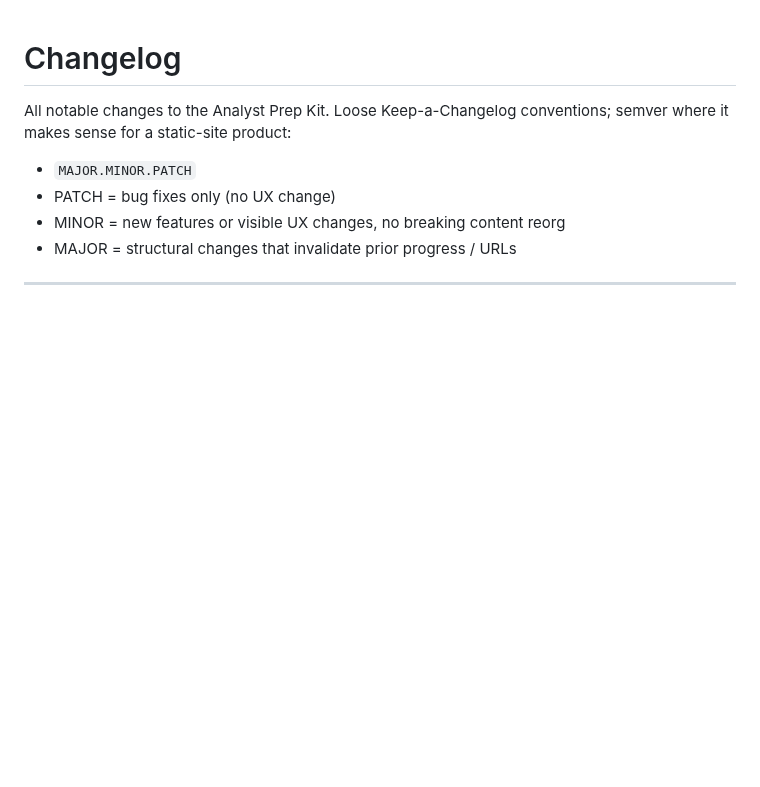
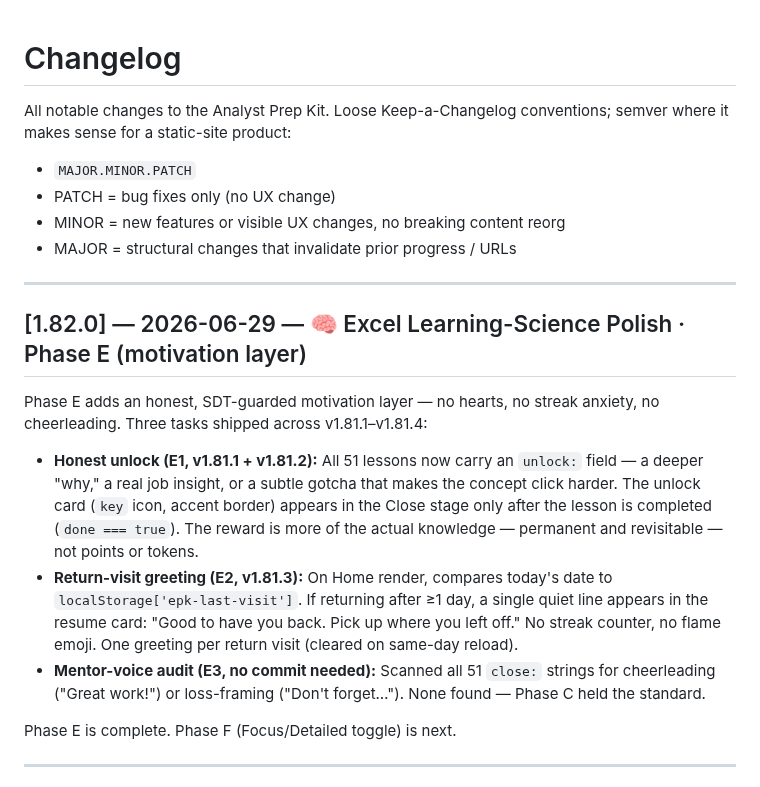
Before and after one commit to michaelnocito/analyst-prep-kit, a Markdown page: CHANGELOG.md, the part around the change. Rendered like a GitHub page; blank space fills up the shorter version.

Commit message:
v1.82.0 Phase E complete: unlock cards, return greeting, mentor-voice audit

```diff
--- a/CHANGELOG.md
+++ b/CHANGELOG.md
@@ -6,6 +6,18 @@ conventions; semver where it makes sense for a static-site product:
 - PATCH = bug fixes only (no UX change)
 - MINOR = new features or visible UX changes, no breaking content reorg
 - MAJOR = structural changes that invalidate prior progress / URLs
+
+---
+
+## [1.82.0] — 2026-06-29 — 🧠 Excel Learning-Science Polish · Phase E (motivation layer)
+
+Phase E adds an honest, SDT-guarded motivation layer — no hearts, no streak anxiety, no cheerleading. Three tasks shipped across v1.81.1–v1.81.4:
+
+- **Honest unlock (E1, v1.81.1 + v1.81.2):** All 51 lessons now carry an `unlock:` field — a deeper "why," a real job insight, or a subtle gotcha that makes the concept click harder. The unlock card (`key` icon, accent border) appears in the Close stage only after the lesson is completed (`done === true`). The reward is more of the actual knowledge — permanent and revisitable — not points or tokens.
+- **Return-visit greeting (E2, v1.81.3):** On Home render, compares today's date to `localStorage['epk-last-visit']`. If returning after ≥1 day, a single quiet line appears in the resume card: "Good to have you back. Pick up where you left off." No streak counter, no flame emoji. One greeting per return visit (cleared on same-day reload).
+- **Mentor-voice audit (E3, no commit needed):** Scanned all 51 `close:` strings for cheerleading ("Great work!") or loss-framing ("Don't forget…"). None found — Phase C held the standard.
+
+Phase E is complete. Phase F (Focus/Detailed toggle) is next.
 
 ---
 
```
Also changed, not shown: CLAUDE.md (+5 -5 lines).
